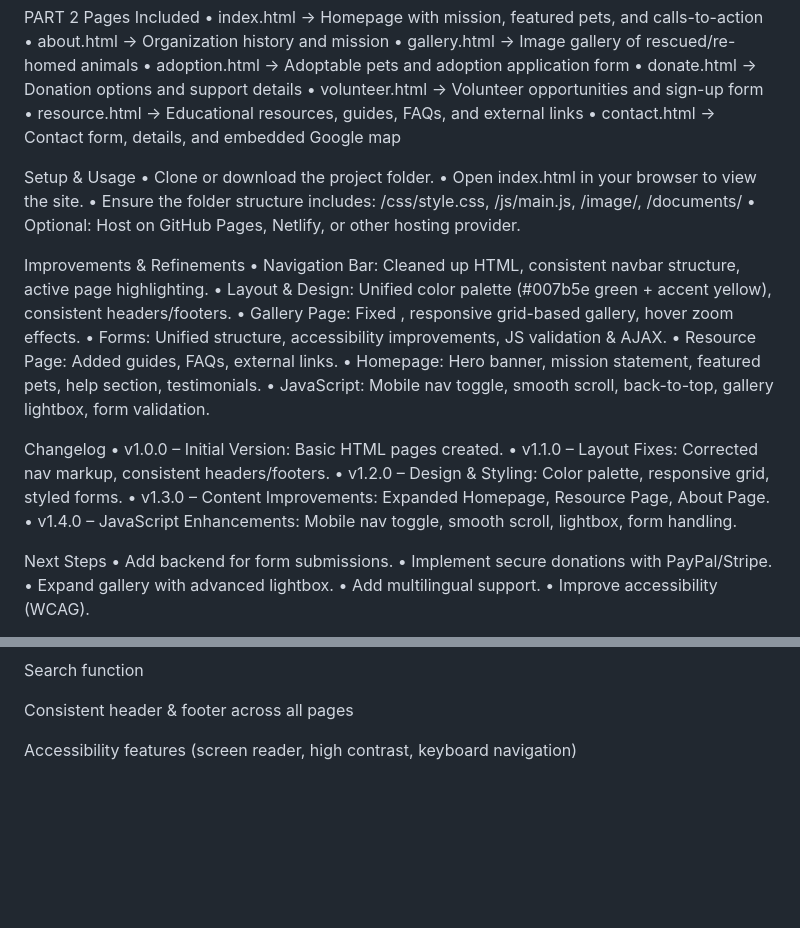
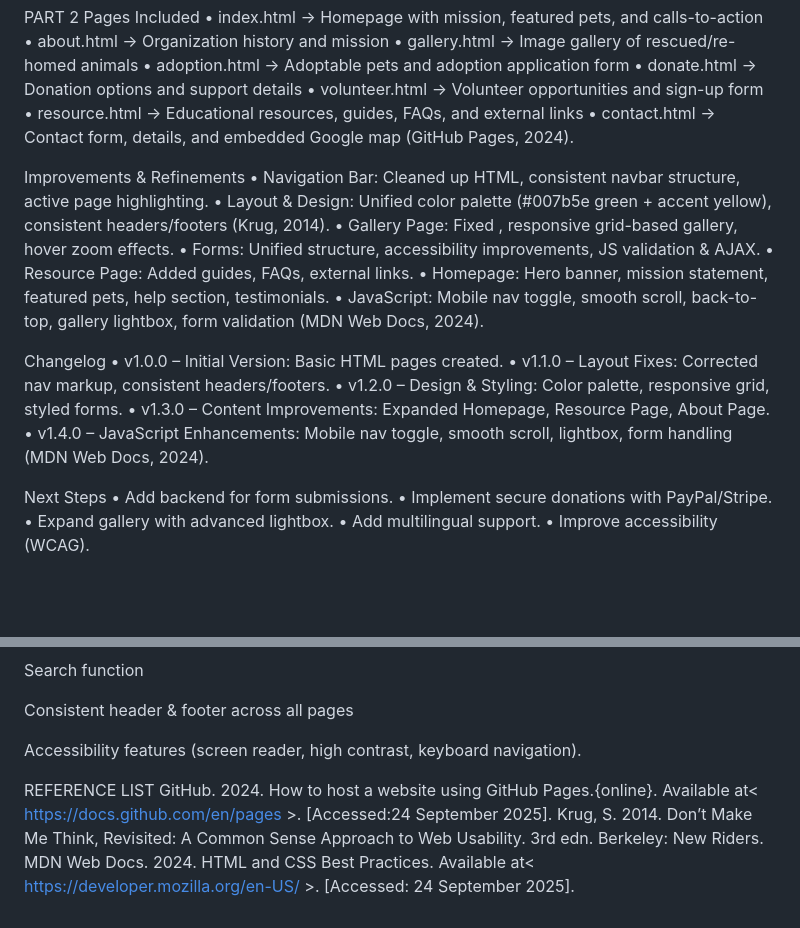
Before and after one commit to Gosiame690/Society-for-the-Prevention-of-Cruelty-to-Animals-ASPCA-, a Markdown page: README.md, 2 parts joined by grey strips. GitHub-like rendering; blank space fills up the shorter version.

```diff
--- a/README.md
+++ b/README.md
@@ -116,30 +116,23 @@ Pages Included
  • donate.html → Donation options and support details
  • volunteer.html → Volunteer opportunities and sign-up form
  • resource.html → Educational resources, guides, FAQs, and external links
- • contact.html → Contact form, details, and embedded Google map
-
- Setup & Usage
- • Clone or download the project folder.
- • Open index.html in your browser to view the site.
- • Ensure the folder structure includes: /css/style.css, /js/main.js, /image/, /documents/
- • Optional: Host on GitHub Pages, Netlify, or other hosting provider.
+ • contact.html → Contact form, details, and embedded Google map (GitHub Pages, 2024).
 
  Improvements & Refinements
  • Navigation Bar: Cleaned up HTML, consistent navbar structure, active page highlighting.
- • Layout & Design: Unified color palette (#007b5e green + accent yellow), consistent
- headers/footers.
+ • Layout & Design: Unified color palette (#007b5e green + accent yellow), consistent headers/footers (Krug, 2014).
  • Gallery Page: Fixed , responsive grid-based gallery, hover zoom effects.
  • Forms: Unified structure, accessibility improvements, JS validation & AJAX.
  • Resource Page: Added guides, FAQs, external links.
  • Homepage: Hero banner, mission statement, featured pets, help section, testimonials.
- • JavaScript: Mobile nav toggle, smooth scroll, back-to-top, gallery lightbox, form validation.
+ • JavaScript: Mobile nav toggle, smooth scroll, back-to-top, gallery lightbox, form validation (MDN Web Docs, 2024).
 
  Changelog
  • v1.0.0 – Initial Version: Basic HTML pages created.
  • v1.1.0 – Layout Fixes: Corrected nav markup, consistent headers/footers.
  • v1.2.0 – Design & Styling: Color palette, responsive grid, styled forms.
  • v1.3.0 – Content Improvements: Expanded Homepage, Resource Page, About Page.
- • v1.4.0 – JavaScript Enhancements: Mobile nav toggle, smooth scroll, lightbox, form handling.
+ • v1.4.0 – JavaScript Enhancements: Mobile nav toggle, smooth scroll, lightbox, form handling (MDN Web Docs, 2024).
 
  Next Steps
  • Add backend for form submissions.
@@ -178,4 +171,9 @@ Search function
 
 Consistent header & footer across all pages
 
-Accessibility features (screen reader, high contrast, keyboard navigation)
+Accessibility features (screen reader, high contrast, keyboard navigation).
+
+REFERENCE LIST
+GitHub. 2024. How to host a website using GitHub Pages.{online}. Available at< https://docs.github.com/en/pages >. [Accessed:24 September 2025].
+Krug, S. 2014. Don’t Make Me Think, Revisited: A Common Sense Approach to Web Usability. 3rd edn. Berkeley: New Riders.
+MDN Web Docs. 2024. HTML and CSS Best Practices. Available at< https://developer.mozilla.org/en-US/ >. [Accessed: 24 September 2025].
```
